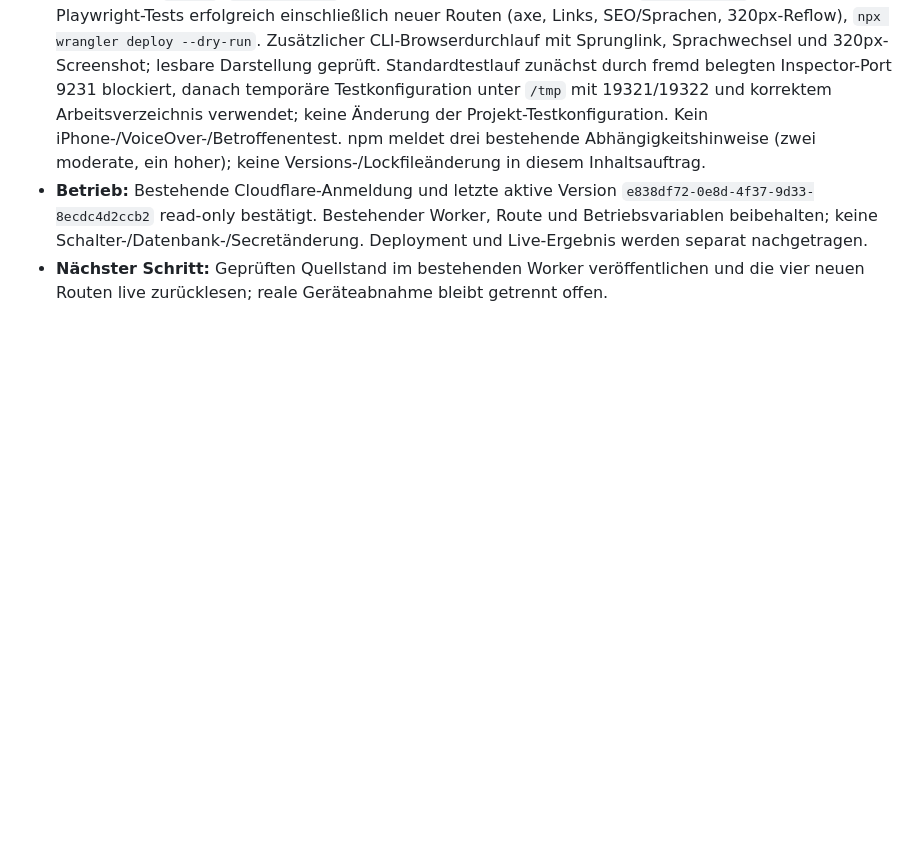
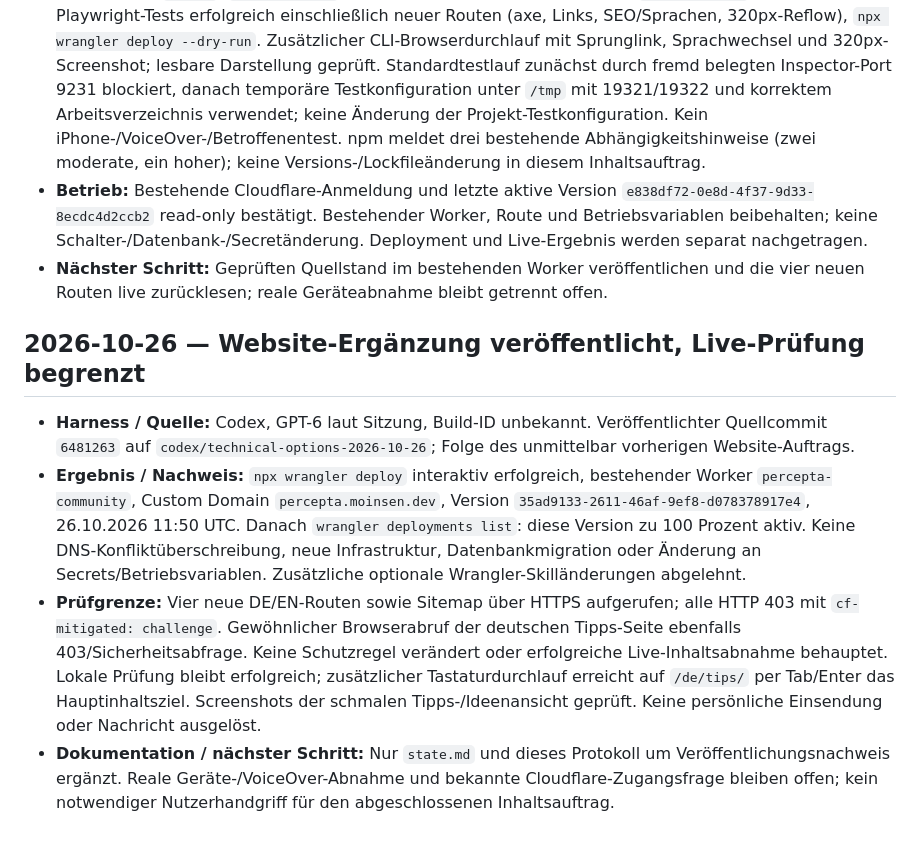
Before and after one commit to moinsen-dev/percepta-community, a Markdown page: agents/codex/Change-Log-Agents.md, the part around the change. Drawn GitHub-style; blank space fills up the shorter version.

Commit message:
Record deployment and live verification limits for tips and ideas

```diff
--- a/agents/codex/Change-Log-Agents.md
+++ b/agents/codex/Change-Log-Agents.md
@@ -396,3 +396,10 @@ Die Dateien in den drei anderen Harness-Ordnern wurden in diesem Schritt von Cod
 - **Prüfungen:** `npm ci`, `npm run check` (keine Fehler/Warnungen/Hinweise), `npm run build`, 52 bestehende Playwright-Tests erfolgreich einschließlich neuer Routen (axe, Links, SEO/Sprachen, 320px-Reflow), `npx wrangler deploy --dry-run`. Zusätzlicher CLI-Browserdurchlauf mit Sprunglink, Sprachwechsel und 320px-Screenshot; lesbare Darstellung geprüft. Standardtestlauf zunächst durch fremd belegten Inspector-Port 9231 blockiert, danach temporäre Testkonfiguration unter `/tmp` mit 19321/19322 und korrektem Arbeitsverzeichnis verwendet; keine Änderung der Projekt-Testkonfiguration. Kein iPhone-/VoiceOver-/Betroffenentest. npm meldet drei bestehende Abhängigkeitshinweise (zwei moderate, ein hoher); keine Versions-/Lockfileänderung in diesem Inhaltsauftrag.
 - **Betrieb:** Bestehende Cloudflare-Anmeldung und letzte aktive Version `e838df72-0e8d-4f37-9d33-8ecdc4d2ccb2` read-only bestätigt. Bestehender Worker, Route und Betriebsvariablen beibehalten; keine Schalter-/Datenbank-/Secretänderung. Deployment und Live-Ergebnis werden separat nachgetragen.
 - **Nächster Schritt:** Geprüften Quellstand im bestehenden Worker veröffentlichen und die vier neuen Routen live zurücklesen; reale Geräteabnahme bleibt getrennt offen.
+
+## 2026-10-26 — Website-Ergänzung veröffentlicht, Live-Prüfung begrenzt
+
+- **Harness / Quelle:** Codex, GPT-6 laut Sitzung, Build-ID unbekannt. Veröffentlichter Quellcommit `6481263` auf `codex/technical-options-2026-10-26`; Folge des unmittelbar vorherigen Website-Auftrags.
+- **Ergebnis / Nachweis:** `npx wrangler deploy` interaktiv erfolgreich, bestehender Worker `percepta-community`, Custom Domain `percepta.moinsen.dev`, Version `35ad9133-2611-46af-9ef8-d078378917e4`, 26.10.2026 11:50 UTC. Danach `wrangler deployments list`: diese Version zu 100 Prozent aktiv. Keine DNS-Konfliktüberschreibung, neue Infrastruktur, Datenbankmigration oder Änderung an Secrets/Betriebsvariablen. Zusätzliche optionale Wrangler-Skilländerungen abgelehnt.
+- **Prüfgrenze:** Vier neue DE/EN-Routen sowie Sitemap über HTTPS aufgerufen; alle HTTP 403 mit `cf-mitigated: challenge`. Gewöhnlicher Browserabruf der deutschen Tipps-Seite ebenfalls 403/Sicherheitsabfrage. Keine Schutzregel verändert oder erfolgreiche Live-Inhaltsabnahme behauptet. Lokale Prüfung bleibt erfolgreich; zusätzlicher Tastaturdurchlauf erreicht auf `/de/tips/` per Tab/Enter das Hauptinhaltsziel. Screenshots der schmalen Tipps-/Ideenansicht geprüft. Keine persönliche Einsendung oder Nachricht ausgelöst.
+- **Dokumentation / nächster Schritt:** Nur `state.md` und dieses Protokoll um Veröffentlichungsnachweis ergänzt. Reale Geräte-/VoiceOver-Abnahme und bekannte Cloudflare-Zugangsfrage bleiben offen; kein notwendiger Nutzerhandgriff für den abgeschlossenen Inhaltsauftrag.
```
Also changed, not shown: state.md (+1 -1 lines).
